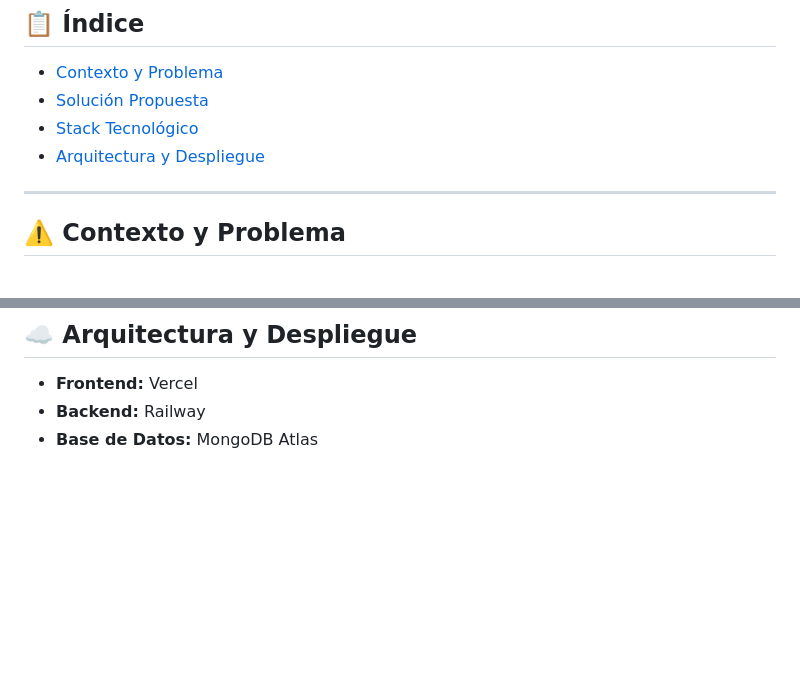
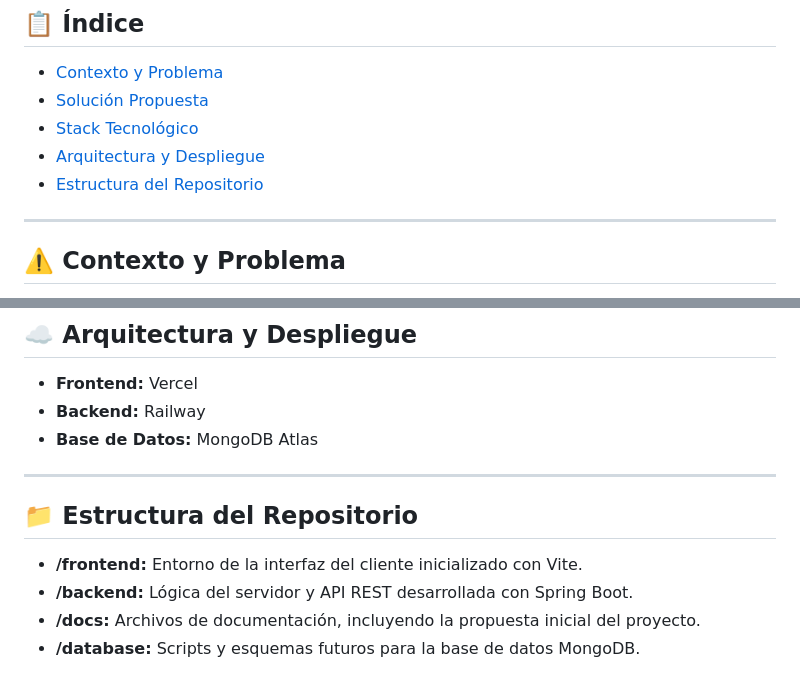
Before and after one commit to codewtato/viringos-bar-web, a Markdown page: README.md, 2 parts joined by grey strips. Rendered like a GitHub page; blank space fills up the shorter version.

Commit message:
Actualizo el README mostrando la estructura del repo.

```diff
--- a/README.md
+++ b/README.md
@@ -21,6 +21,7 @@
 - [Solución Propuesta](#-solución-propuesta)
 - [Stack Tecnológico](#-stack-tecnológico)
 - [Arquitectura y Despliegue](#-arquitectura-y-despliegue)
+- [Estructura del Repositorio](#-estructura-del-repositorio)
 
 ---
 
@@ -64,3 +65,11 @@ La plataforma incluirá un sistema para requerir el pago o la simulación de una
 - **Frontend:** Vercel
 - **Backend:** Railway
 - **Base de Datos:** MongoDB Atlas
+
+---
+
+## 📁 Estructura del Repositorio
+- **/frontend:** Entorno de la interfaz del cliente inicializado con Vite.
+- **/backend:** Lógica del servidor y API REST desarrollada con Spring Boot.
+- **/docs:** Archivos de documentación, incluyendo la propuesta inicial del proyecto.
+- **/database:** Scripts y esquemas futuros para la base de datos MongoDB.
```
